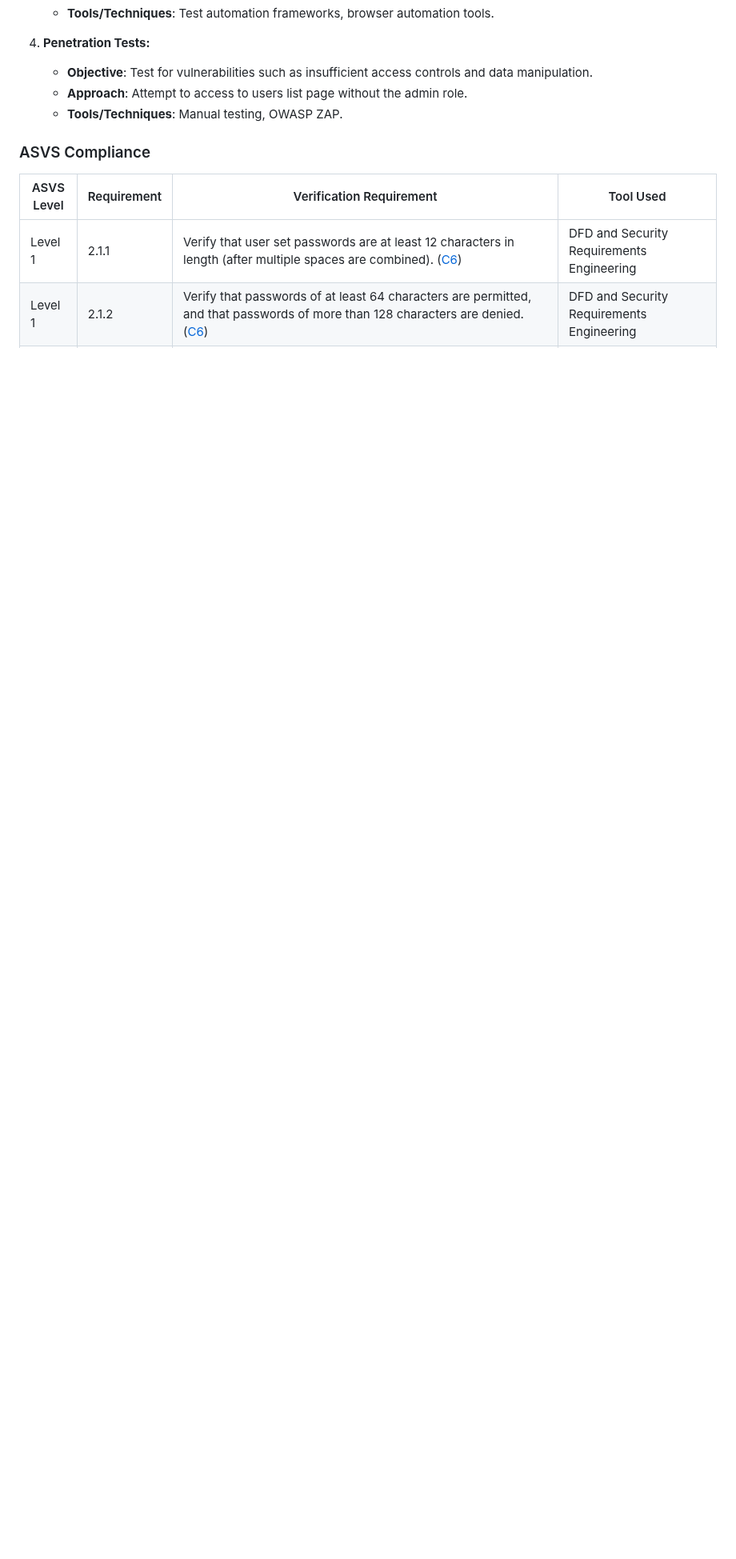
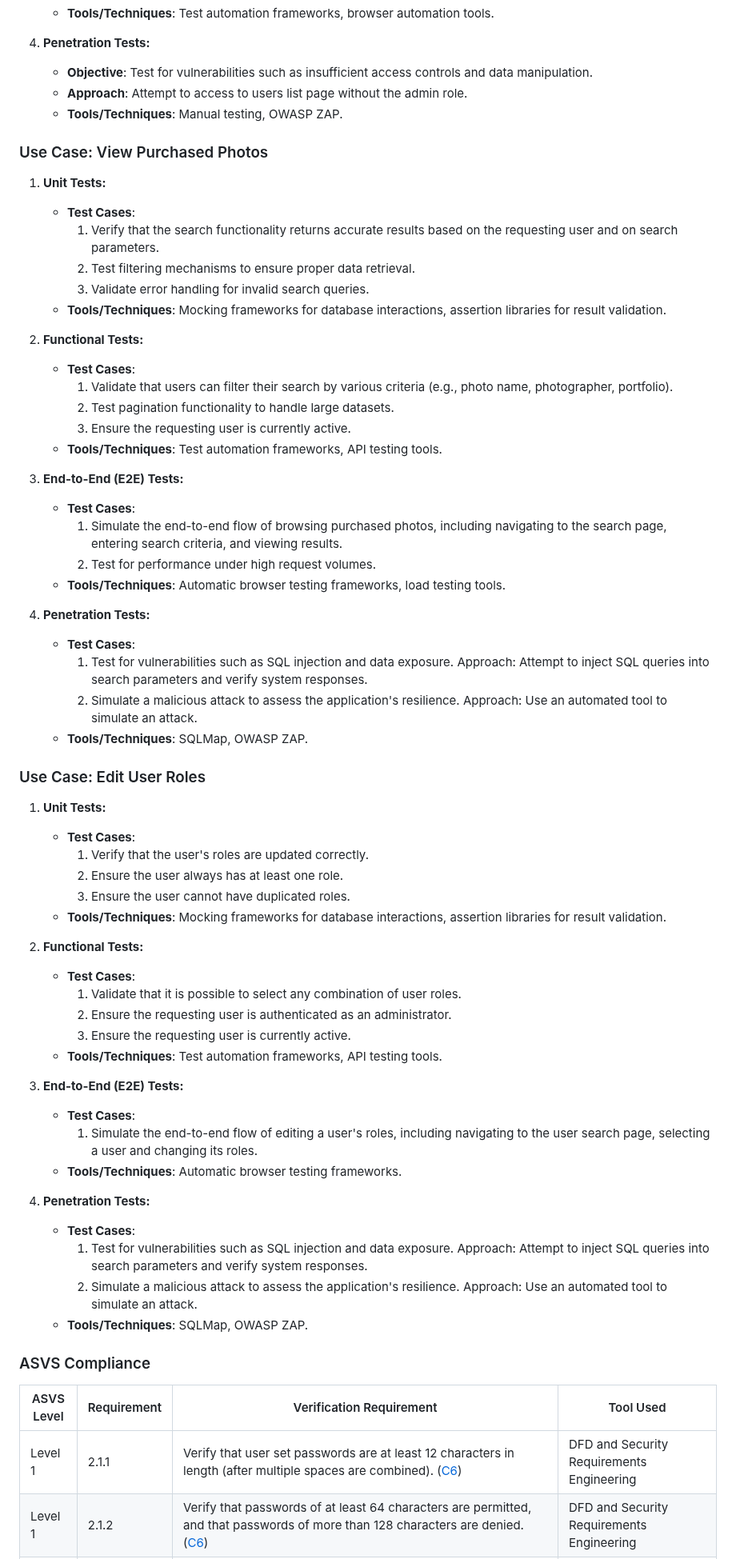
Before and after one commit to mei-desofs/desofs2024_M1D_2, a Markdown page: docs/AbuseCasesTestPlanning/ThreatModeling.md, the part around the change. Shown at 80% size. Drawn GitHub-style; blank space fills up the shorter version.

Commit message:
doc(Test Planning) : Add Test Planning for Use Cases View Purchased Photos and Edit User Roles.

```diff
--- a/docs/AbuseCasesTestPlanning/ThreatModeling.md
+++ b/docs/AbuseCasesTestPlanning/ThreatModeling.md
@@ -568,6 +568,61 @@ By conducting penetration tests, we can proactively identify and address securit
     - **Approach**: Attempt to access to users list page without the admin role.
     - **Tools/Techniques**: Manual testing, OWASP ZAP.
 
+### Use Case: View Purchased Photos
+
+1. **Unit Tests:**
+    - **Test Cases**:
+        1. Verify that the search functionality returns accurate results based on the requesting user and on search parameters.
+        2. Test filtering mechanisms to ensure proper data retrieval.
+        3. Validate error handling for invalid search queries.
+    - **Tools/Techniques**: Mocking frameworks for database interactions, assertion libraries for result validation.
+
+2. **Functional Tests:**
+    - **Test Cases**:
+        1. Validate that users can filter their search by various criteria (e.g., photo name, photographer, portfolio).
+        2. Test pagination functionality to handle large datasets.
+        3. Ensure the requesting user is currently active.
+    - **Tools/Techniques**: Test automation frameworks, API testing tools.
+
+3. **End-to-End (E2E) Tests:**
+    - **Test Cases**:
+        1. Simulate the end-to-end flow of browsing purchased photos, including navigating to the search page, entering search criteria, and viewing results.
+        2. Test for performance under high request volumes.
+    - **Tools/Techniques**: Automatic browser testing frameworks, load testing tools.
+
+4. **Penetration Tests:**
+   - **Test Cases**:
+        1. Test for vulnerabilities such as SQL injection and data exposure. Approach: Attempt to inject SQL queries into search parameters and verify system responses.
+        2. Simulate a malicious attack to assess the application's resilience. Approach: Use an automated tool to simulate an attack.
+   - **Tools/Techniques**: SQLMap, OWASP ZAP.
+
+### Use Case: Edit User Roles
+
+1. **Unit Tests:**
+    - **Test Cases**:
+        1. Verify that the user's roles are updated correctly.
+        2. Ensure the user always has at least one role.
+        3. Ensure the user cannot have duplicated roles.
+    - **Tools/Techniques**: Mocking frameworks for database interactions, assertion libraries for result validation.
+
+2. **Functional Tests:**
+    - **Test Cases**:
+        1. Validate that it is possible to select any combination of user roles.
+        2. Ensure the requesting user is authenticated as an administrator.
+        3. Ensure the requesting user is currently active.
+    - **Tools/Techniques**: Test automation frameworks, API testing tools.
+
+3. **End-to-End (E2E) Tests:**
+    - **Test Cases**:
+        1. Simulate the end-to-end flow of editing a user's roles, including navigating to the user search page, selecting a user and changing its roles.
+    - **Tools/Techniques**: Automatic browser testing frameworks.
+
+4. **Penetration Tests:**
+    - **Test Cases**:
+        1. Test for vulnerabilities such as SQL injection and data exposure. Approach: Attempt to inject SQL queries into search parameters and verify system responses.
+        2. Simulate a malicious attack to assess the application's resilience. Approach: Use an automated tool to simulate an attack.
+    - **Tools/Techniques**: SQLMap, OWASP ZAP.
+
 ### ASVS Compliance
 
 | ASVS Level | Requirement | Verification Requirement                                                                                                                                                                                                                                                                                                                                                                                                                                                                                                                                                                                                                            | Tool Used                                                                                                                                                                                                      |
```
